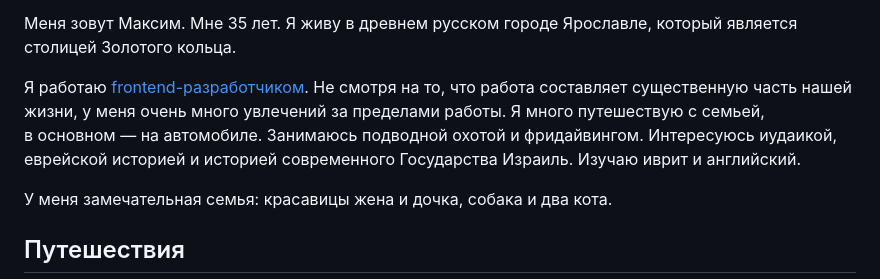
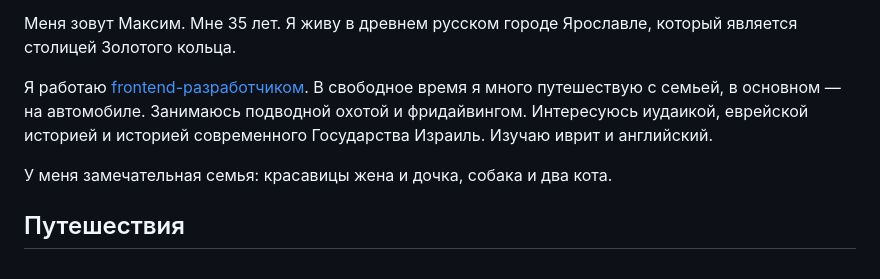
Before and after one commit to ifelseapps/maximpavlov.su, a Markdown page: src/about.md, the part around the change. Rendered like a GitHub page.

Commit message:
Контент

```diff
--- a/src/about.md
+++ b/src/about.md
@@ -7,7 +7,7 @@ keywords: Максим Павлов, путешествия на автомоб
 
 Меня зовут Максим. Мне 35 лет. Я живу в древнем русском городе Ярославле, который является столицей Золотого кольца.
 
-Я работаю [frontend-разработчиком](/frontend/). Не смотря на то, что работа составляет существенную часть нашей жизни, у меня очень много увлечений за пределами работы. Я много путешествую с семьей, в основном — на автомобиле. Занимаюсь подводной охотой и фридайвингом. Интересуюсь иудаикой, еврейской историей и историей современного Государства Израиль. Изучаю иврит и английский.
+Я работаю [frontend-разработчиком](/frontend/). В свободное время я много путешествую с семьей, в основном — на автомобиле. Занимаюсь подводной охотой и фридайвингом. Интересуюсь иудаикой, еврейской историей и историей современного Государства Израиль. Изучаю иврит и английский.
 
 У меня замечательная семья: красавицы жена и дочка, собака и два кота.
 
```
